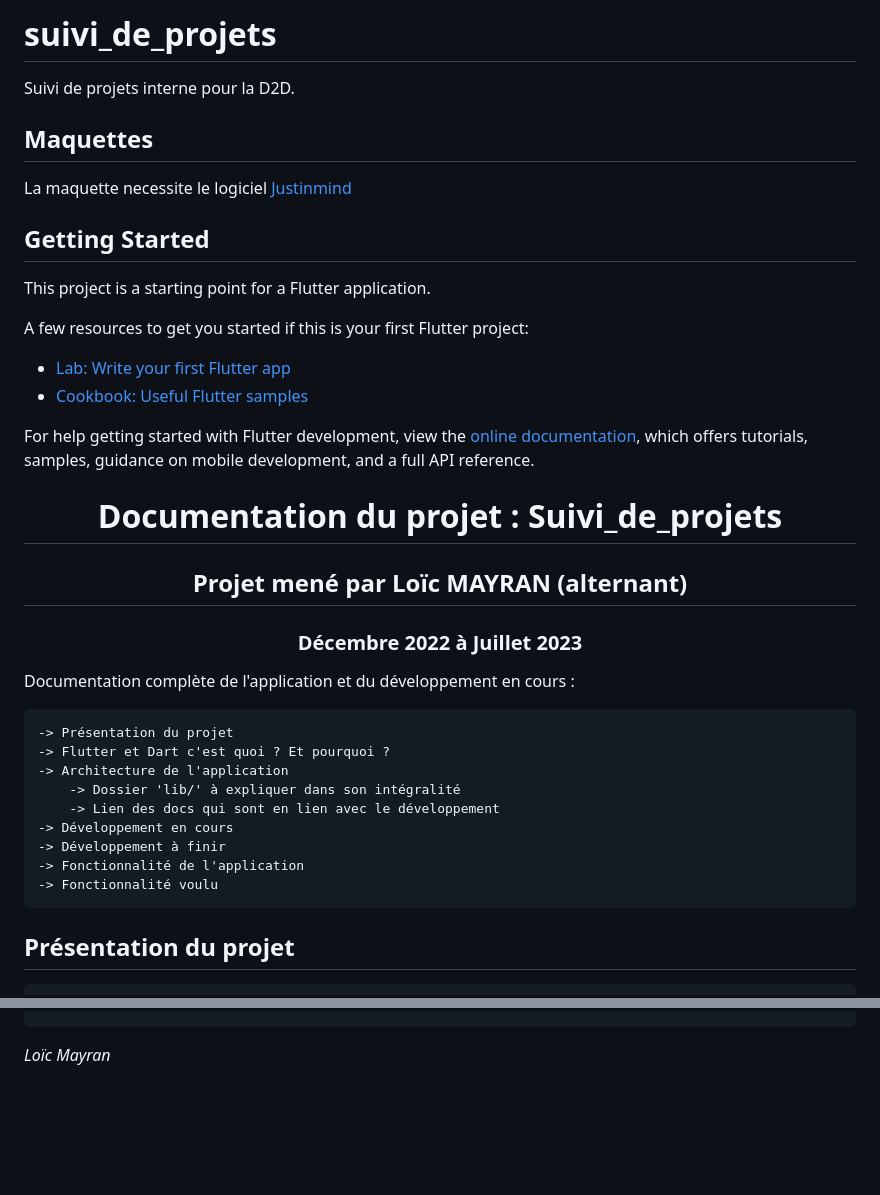
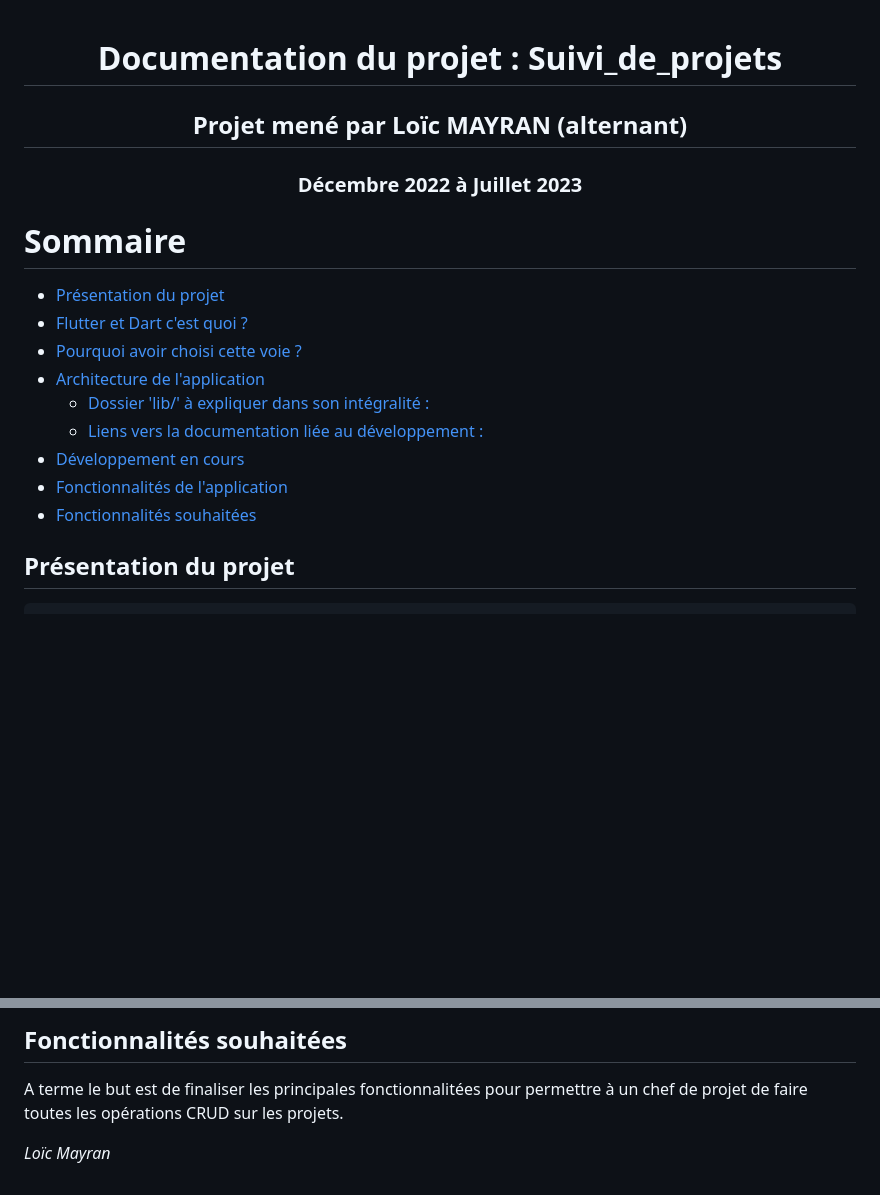
Before and after one commit to MayranL/suivi_de_projets, a Markdown page: README.md, 2 parts joined by grey strips. Drawn GitHub-style; blank space fills up the shorter version.

```diff
--- a/README.md
+++ b/README.md
@@ -1,41 +1,19 @@
-# suivi_de_projets
-
-Suivi de projets interne pour la D2D.
-
-## Maquettes
-
-La maquette necessite le logiciel [Justinmind](https://www.justinmind.com/)
-
-## Getting Started
-
-This project is a starting point for a Flutter application.
-
-A few resources to get you started if this is your first Flutter project:
-
-- [Lab: Write your first Flutter app](https://docs.flutter.dev/get-started/codelab)
-- [Cookbook: Useful Flutter samples](https://docs.flutter.dev/cookbook)
-
-For help getting started with Flutter development, view the
-[online documentation](https://docs.flutter.dev/), which offers tutorials, samples, guidance on
-mobile development, and a full API reference.
-
 # <center>Documentation du projet : Suivi_de_projets</center>
 
 ## <center>Projet mené par Loïc MAYRAN (alternant)</center>
 
 ### <center>Décembre 2022 à Juillet 2023</center>
 
-Documentation complète de l'application et du développement en cours :
-
-    -> Présentation du projet
-    -> Flutter et Dart c'est quoi ? Et pourquoi ?
-    -> Architecture de l'application
-        -> Dossier 'lib/' à expliquer dans son intégralité
-        -> Lien des docs qui sont en lien avec le développement
-    -> Développement en cours
-    -> Développement à finir
-    -> Fonctionnalité de l'application
-    -> Fonctionnalité voulu
+# Sommaire
+  - [Présentation du projet](#présentation-du-projet)
+  - [Flutter et Dart c'est quoi ?](#flutter-et-dart-cest-quoi-)
+  - [Pourquoi avoir choisi cette voie ?](#pourquoi-avoir-choisi-cette-voie-)
+  - [Architecture de l'application](#architecture-de-lapplication)
+    - [Dossier 'lib/' à expliquer dans son intégralité :](#dossier-lib-à-expliquer-dans-son-intégralité-)
+    - [Liens vers la documentation liée au développement :](#liens-vers-la-documentation-liée-au-développement-)
+  - [Développement en cours](#développement-en-cours)
+  - [Fonctionnalités de l'application](#fonctionnalités-de-lapplication)
+  - [Fonctionnalités souhaitées](#fonctionnalités-souhaitées)
 
 ## Présentation du projet
 
@@ -61,2 +102,5 @@ Documentation complète de l'application et du développement en cours :
+## Fonctionnalités souhaitées
+
+  A terme le but est de finaliser les principales fonctionnalitées pour permettre à un chef de projet de faire toutes les opérations CRUD sur les projets.
 
 <i>Loïc Mayran</i>
```
Also changed, not shown: other parts of README.md (+63 -0 lines).
